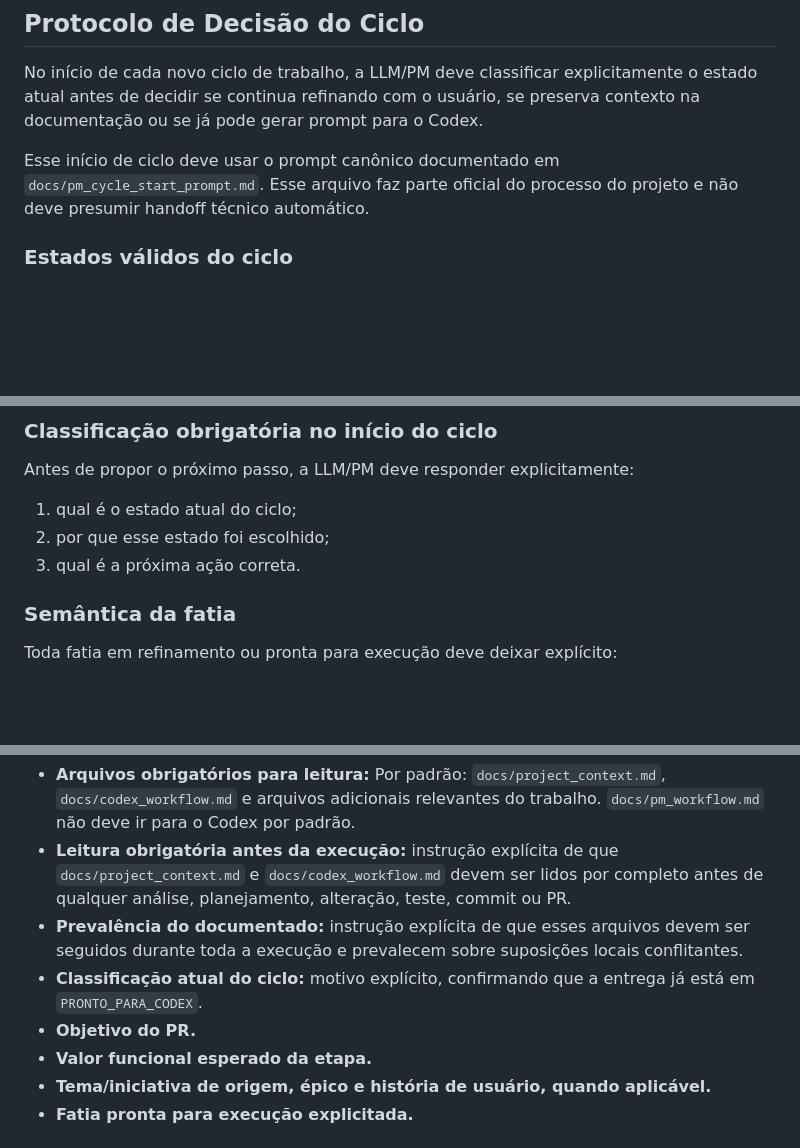
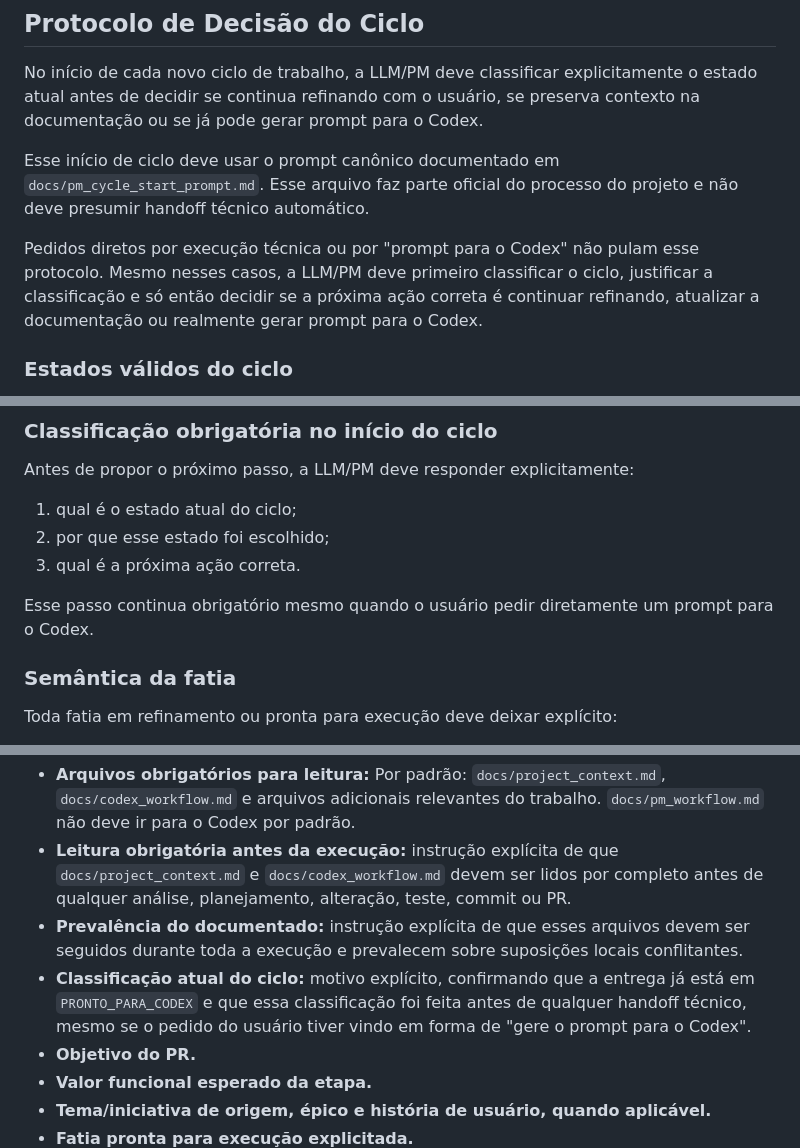
Before and after one commit to eduardokauer/finance_control, a Markdown page: docs/pm_workflow.md, 3 parts joined by grey strips. GitHub-like rendering; blank space fills up the shorter version.

Commit message:
reinforce cycle classification before codex handoff

```diff
--- a/docs/pm_workflow.md
+++ b/docs/pm_workflow.md
@@ -74,6 +74,8 @@ No início de cada novo ciclo de trabalho, a LLM/PM deve classificar explicitame
 
 Esse início de ciclo deve usar o prompt canônico documentado em `docs/pm_cycle_start_prompt.md`. Esse arquivo faz parte oficial do processo do projeto e não deve presumir handoff técnico automático.
 
+Pedidos diretos por execução técnica ou por "prompt para o Codex" não pulam esse protocolo. Mesmo nesses casos, a LLM/PM deve primeiro classificar o ciclo, justificar a classificação e só então decidir se a próxima ação correta é continuar refinando, atualizar a documentação ou realmente gerar prompt para o Codex.
+
 ### Estados válidos do ciclo
 
 - `REFINAMENTO_EM_ANDAMENTO`
@@ -92,6 +94,8 @@ Antes de propor o próximo passo, a LLM/PM deve responder explicitamente:
 1. qual é o estado atual do ciclo;
 2. por que esse estado foi escolhido;
 3. qual é a próxima ação correta.
+
+Esse passo continua obrigatório mesmo quando o usuário pedir diretamente um prompt para o Codex.
 
 ### Semântica da fatia
 
@@ -204,7 +210,7 @@ Antes de enviar um prompt ao Codex, confirmar que ele inclui:
 - **Prevalência do documentado:**
   instrução explícita de que esses arquivos devem ser seguidos durante toda a execução e prevalecem sobre suposições locais conflitantes.
 - **Classificação atual do ciclo:**
-  motivo explícito, confirmando que a entrega já está em `PRONTO_PARA_CODEX`.
+  motivo explícito, confirmando que a entrega já está em `PRONTO_PARA_CODEX` e que essa classificação foi feita antes de qualquer handoff técnico, mesmo se o pedido do usuário tiver vindo em forma de "gere o prompt para o Codex".
 - **Objetivo do PR.**
 - **Valor funcional esperado da etapa.**
 - **Tema/iniciativa de origem, épico e história de usuário, quando aplicável.**
```
Also changed, not shown: other parts of docs/pm_workflow.md (+2 -0 lines), docs/pm_cycle_start_prompt.md (+6 -0 lines).
